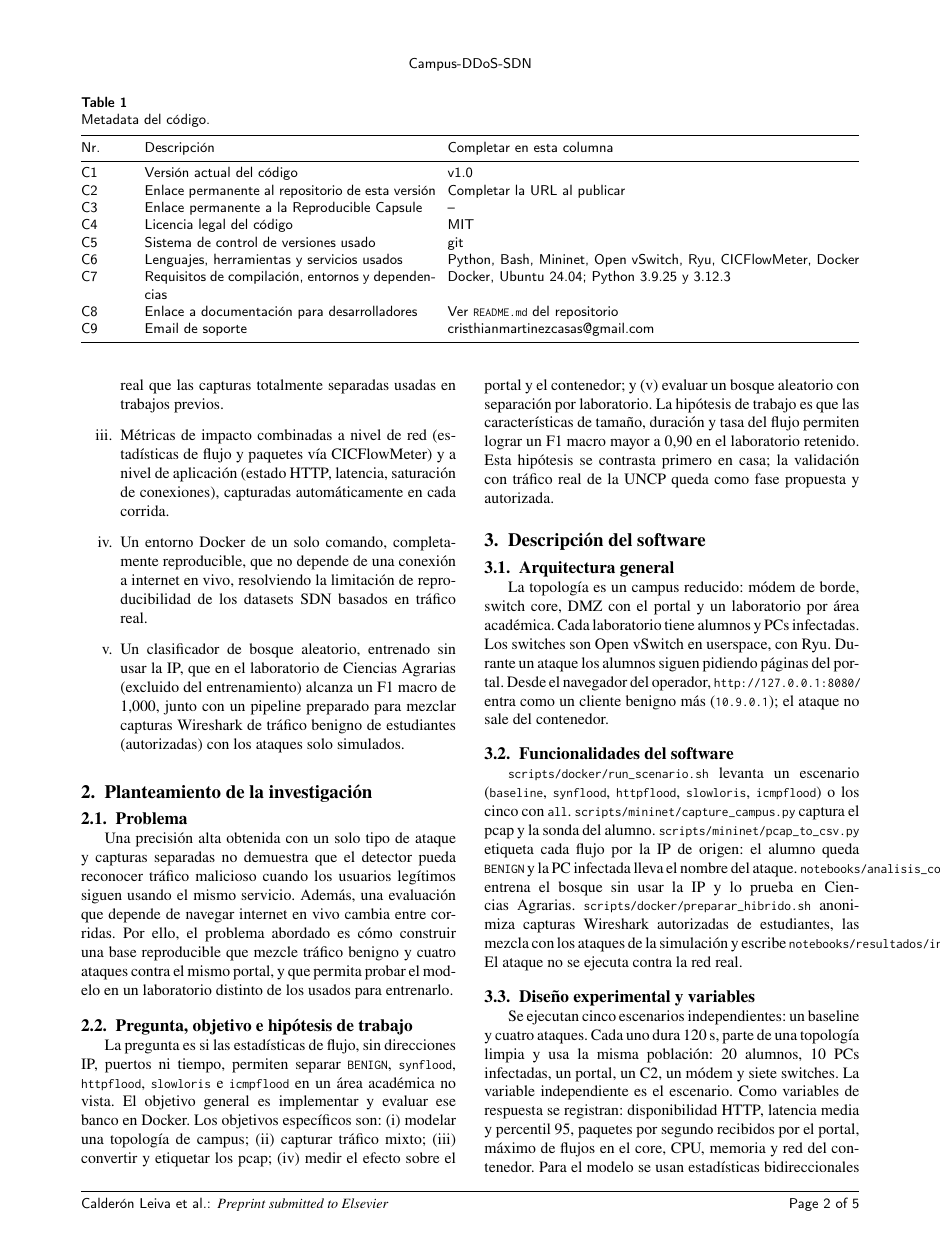
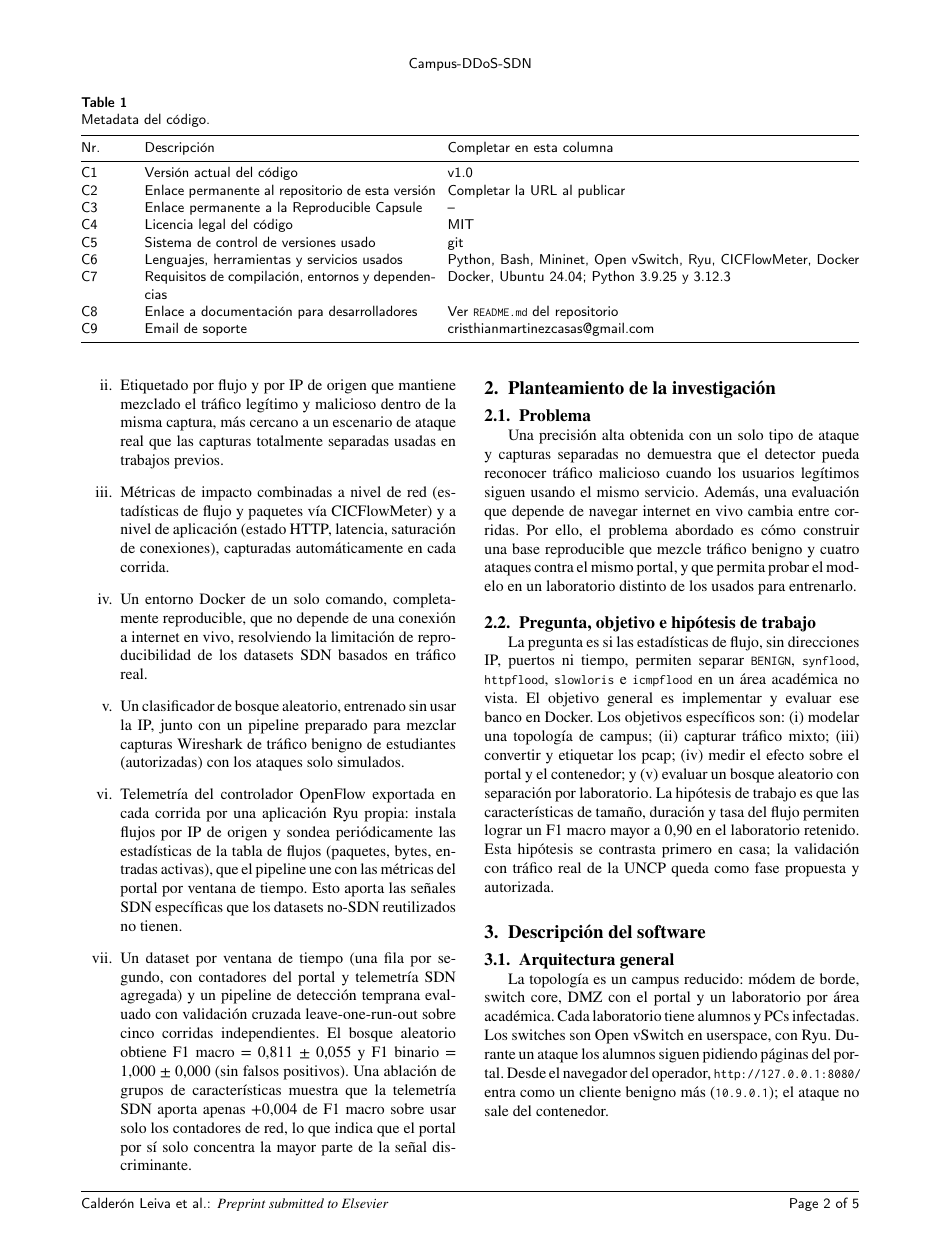
Before and after one commit to CrisMC2/sdn-ddos-multiclass-detection, a LaTeX paper (paper/main_es.tex): page 2 of 6. Compiled offline with pdfLaTeX.

Commit message:
introduccion articulo

```diff
--- a/paper/main_es.tex
+++ b/paper/main_es.tex
@@ -164,11 +168,27 @@ Los principales aportes de este trabajo son:
         vivo, resolviendo la limitaci\'on de reproducibilidad de los
         datasets SDN basados en tr\'afico real.
   \item Un clasificador de bosque aleatorio, entrenado sin usar la
-        IP, que en el laboratorio de Ciencias Agrarias (excluido del
-        entrenamiento) alcanza un F1 macro de \FmacroEs, junto con un
-        pipeline preparado para mezclar capturas Wireshark de
-        tr\'afico benigno de estudiantes (autorizadas) con los ataques
-        solo simulados.
+        IP, junto con un pipeline preparado para mezclar capturas
+        Wireshark de tr\'afico benigno de estudiantes (autorizadas)
+        con los ataques solo simulados.
+  \item Telemetr\'ia del controlador OpenFlow exportada en cada
+        corrida por una aplicaci\'on Ryu propia: instala flujos por
+        IP de origen y sondea peri\'odicamente las estad\'isticas de
+        la tabla de flujos (paquetes, bytes, entradas activas), que
+        el pipeline une con las m\'etricas del portal por ventana de
+        tiempo. Esto aporta las se\~nales SDN espec\'ificas que los
+        datasets no-SDN reutilizados no tienen.
+  \item Un dataset por ventana de tiempo (una fila por segundo, con
+        contadores del portal y telemetr\'ia SDN agregada) y un
+        pipeline de detecci\'on temprana evaluado con validaci\'on
+        cruzada leave-one-run-out sobre cinco corridas independientes.
+        El bosque aleatorio obtiene F1 macro = 0{,}811~$\pm$~0{,}055
+        y F1 binario = 1{,}000~$\pm$~0{,}000 (sin falsos positivos).
+        Una ablaci\'on de grupos de caracter\'isticas muestra que la
+        telemetr\'ia SDN aporta apenas $+$0{,}004 de F1 macro sobre
+        usar solo los contadores de red, lo que indica que el portal
+        por s\'i solo concentra la mayor parte de la se\~nal
+        discriminante.
 \end{enumerate}
 
 \section{Planteamiento de la investigaci\'on}\label{sec:research}
```
Also changed, not shown: paper/main_es.pdf, paper/main_es.tex (6 more changed lines).
